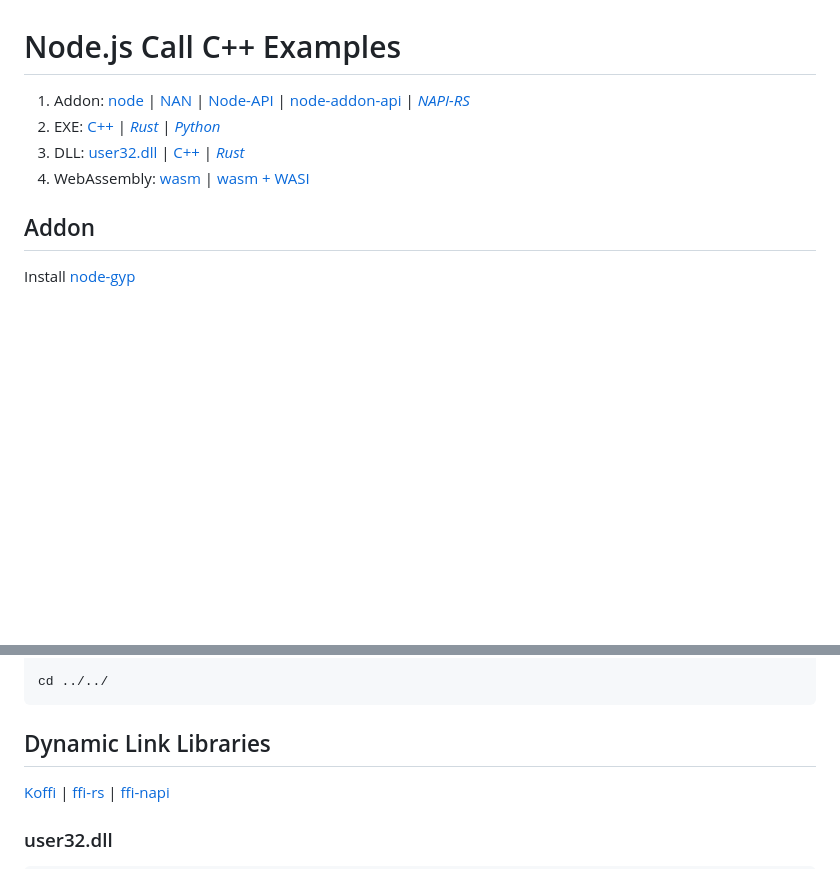
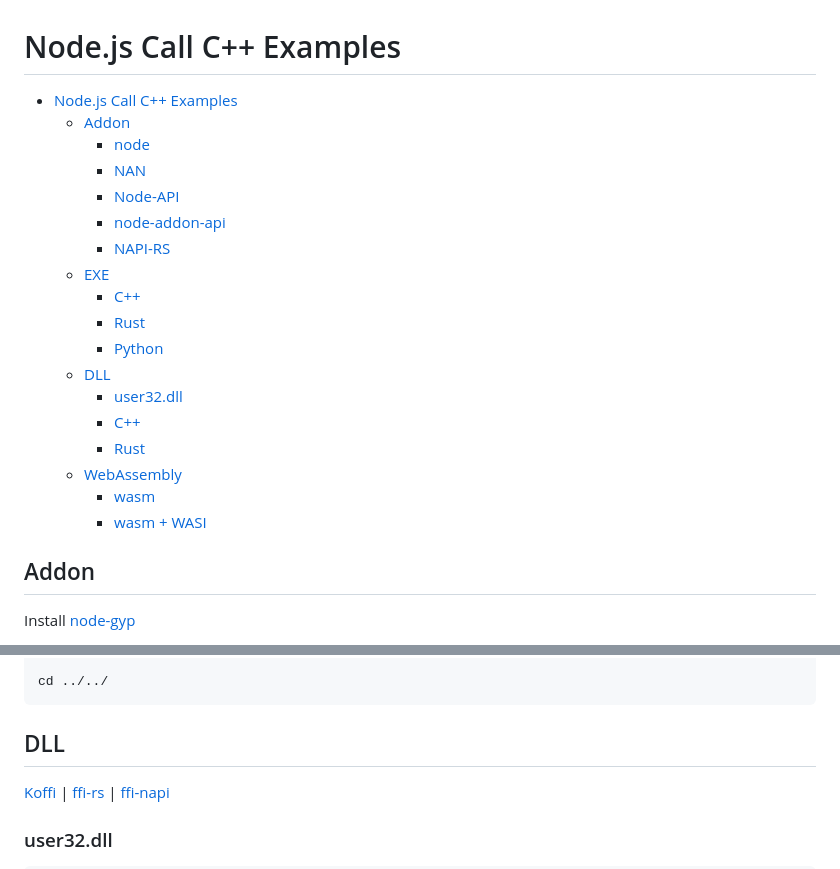
Before and after one commit to ssnangua/node-call-cpp-examples, a Markdown page: README.md, 2 parts joined by grey strips. GitHub-like rendering; blank space fills up the shorter version.

````diff
--- a/README.md
+++ b/README.md
@@ -1,9 +1,23 @@
 # Node.js Call C++ Examples
 
-1. Addon: [node](#node) | [NAN](#nan) | [Node-API](#node-api) | [node-addon-api](#node-addon-api) | [_NAPI-RS_](#napi-rs)
-2. EXE: [C++](#c) | [_Rust_](#rust) | [_Python_](#python)
-3. DLL: [user32.dll](#user32dll) | [C++](#c-1) | [_Rust_](#rust-1)
-4. WebAssembly: [wasm](#wasm) | [wasm + WASI](#wasm--wasi)
+- [Node.js Call C++ Examples](#nodejs-call-c-examples)
+  - [Addon](#addon)
+    - [node](#node)
+    - [NAN](#nan)
+    - [Node-API](#node-api)
+    - [node-addon-api](#node-addon-api)
+    - [NAPI-RS](#napi-rs)
+  - [EXE](#exe)
+    - [C++](#c)
+    - [Rust](#rust)
+    - [Python](#python)
+  - [DLL](#dll)
+    - [user32.dll](#user32dll)
+    - [C++](#c-1)
+    - [Rust](#rust-1)
+  - [WebAssembly](#webassembly)
+    - [wasm](#wasm)
+    - [wasm + WASI](#wasm--wasi)
 
 ## Addon
 
@@ -147,7 +161,7 @@ node ./test.js
 cd ../../
 ```
 
-## Dynamic Link Libraries
+## DLL
 
 [Koffi](https://koffi.dev/start) | [ffi-rs](https://github.com/zhangyuang/node-ffi-rs) | [ffi-napi](https://github.com/node-ffi-napi/node-ffi-napi)
 
````
